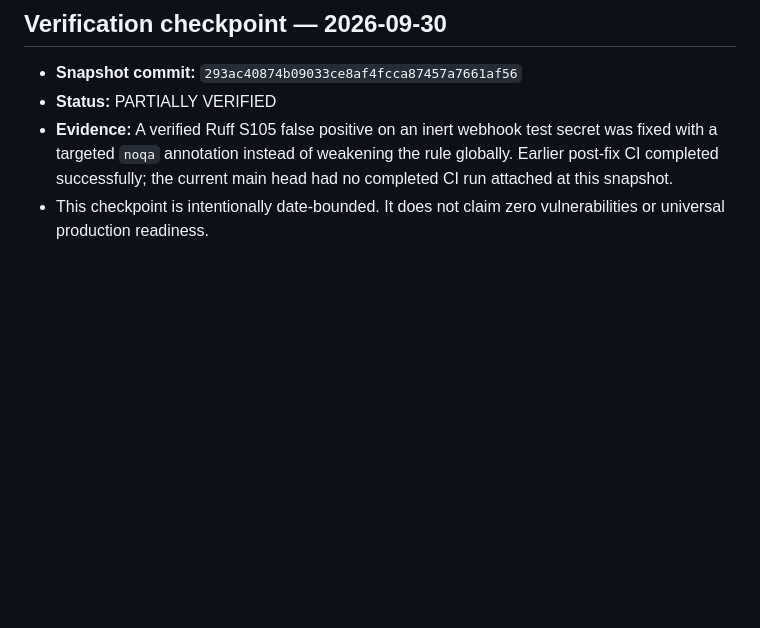
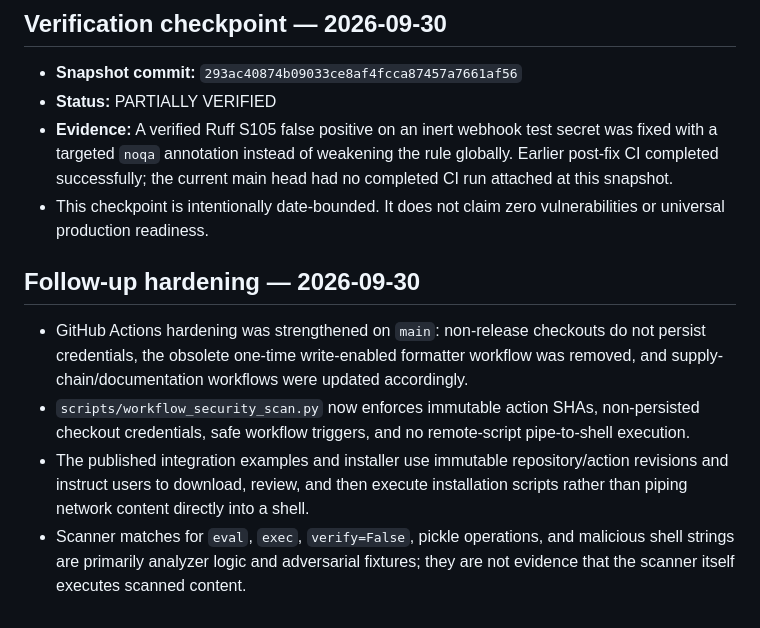
Before and after one commit to poojakira/hf-model-provenance-scanner, a Markdown page: SECURITY_AUDIT_2026-09-30.md, the part around the change. GitHub-like rendering; blank space fills up the shorter version.

Commit message:
docs: record security hardening follow-up

```diff
--- a/SECURITY_AUDIT_2026-09-30.md
+++ b/SECURITY_AUDIT_2026-09-30.md
@@ -42,3 +42,12 @@ SQL tenant isolation and password reset.
 - **Status:** PARTIALLY VERIFIED
 - **Evidence:** A verified Ruff S105 false positive on an inert webhook test secret was fixed with a targeted `noqa` annotation instead of weakening the rule globally. Earlier post-fix CI completed successfully; the current main head had no completed CI run attached at this snapshot.
 - This checkpoint is intentionally date-bounded. It does not claim zero vulnerabilities or universal production readiness.
+
+<!-- hardening-followup-20260930:start -->
+## Follow-up hardening — 2026-09-30
+
+- GitHub Actions hardening was strengthened on `main`: non-release checkouts do not persist credentials, the obsolete one-time write-enabled formatter workflow was removed, and supply-chain/documentation workflows were updated accordingly.
+- `scripts/workflow_security_scan.py` now enforces immutable action SHAs, non-persisted checkout credentials, safe workflow triggers, and no remote-script pipe-to-shell execution.
+- The published integration examples and installer use immutable repository/action revisions and instruct users to download, review, and then execute installation scripts rather than piping network content directly into a shell.
+- Scanner matches for `eval`, `exec`, `verify=False`, pickle operations, and malicious shell strings are primarily analyzer logic and adversarial fixtures; they are not evidence that the scanner itself executes scanned content.
+<!-- hardening-followup-20260930:end -->
```
